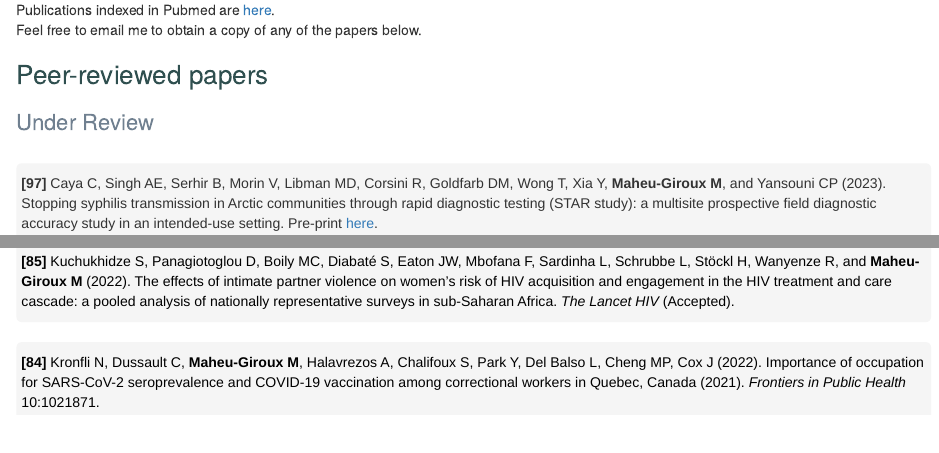
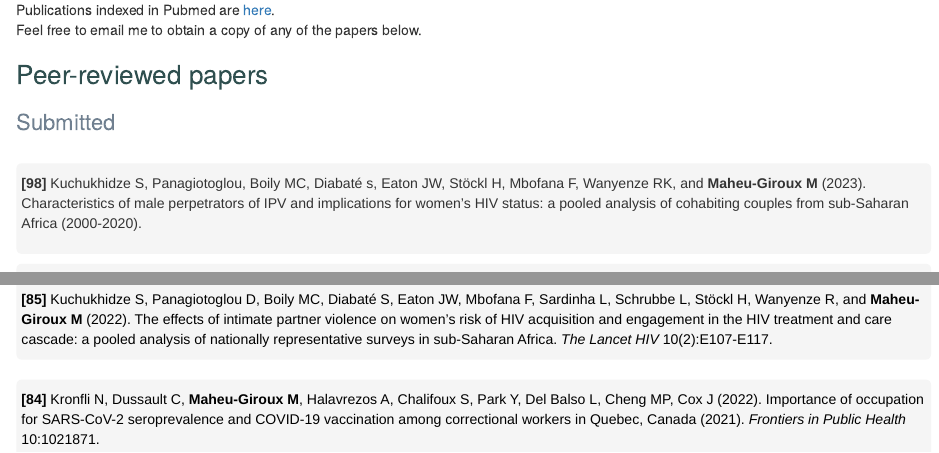
Before and after one commit to m-maheu-giroux/m-maheu-giroux.github.io, an R Markdown document (publications.Rmd): the page in a window 1100 px wide, from 110 px down, and a second part further down, joined at a grey line. The pictures show the output file publications.html that the author committed with the source, opened offline; library style sheets and scripts come from the installed R packages.

Commit message:
added salome paper 2

```diff
--- a/publications.Rmd
+++ b/publications.Rmd
@@ -37,8 +37,13 @@
 # Peer-reviewed papers
 #
 
-## Under Review
+## Submitted
 #
+
+#
+<div class = "class-name">
+**[98]** Kuchukhidze S, Panagiotoglou, Boily MC, Diabaté s, Eaton JW, Stöckl H, Mbofana F, Wanyenze RK, and **Maheu-Giroux M** (2023). Characteristics of male perpetrators of IPV and implications for women’s HIV status: a pooled analysis of cohabiting couples from sub-Saharan Africa (2000-2020).
+</div>
 
 #
 <div class = "class-name">
@@ -117 +120,0 @@
-**[85]** Kuchukhidze S, Panagiotoglou D, Boily MC, Diabaté S, Eaton JW, Mbofana F, Sardinha L, Schrubbe L, Stöckl H, Wanyenze R, and **Maheu-Giroux M** (2022). The effects of intimate partner violence on women’s risk of HIV acquisition and engagement in the HIV treatment and care cascade: a pooled analysis of nationally representative surveys in sub-Saharan Africa. *The Lancet HIV* (Accepted).
@@ -118,3 +122,4 @@
+**[85]** Kuchukhidze S, Panagiotoglou D, Boily MC, Diabaté S, Eaton JW, Mbofana F, Sardinha L, Schrubbe L, Stöckl H, Wanyenze R, and **Maheu-Giroux M** (2022). The effects of intimate partner violence on women’s risk of HIV acquisition and engagement in the HIV treatment and care cascade: a pooled analysis of nationally representative surveys in sub-Saharan Africa. *The Lancet HIV* 10(2):E107-E117.
 </a>
 
 #
```
Also changed, not shown: publications.html, publications.Rmd (2 more changed lines).
